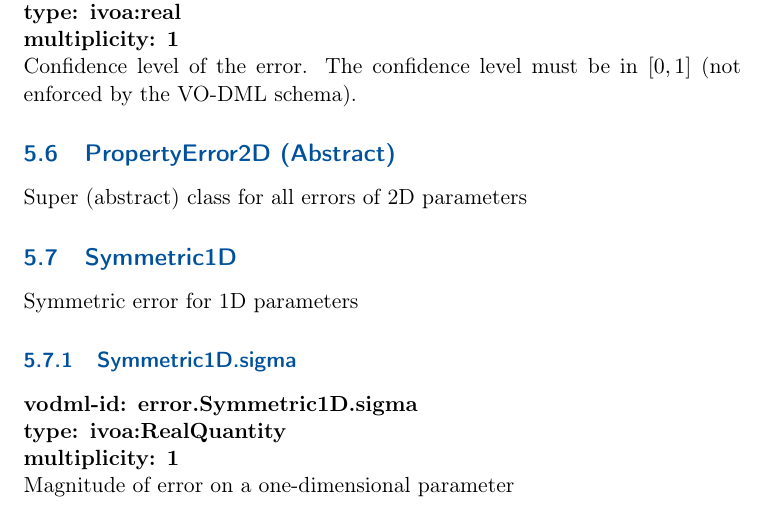
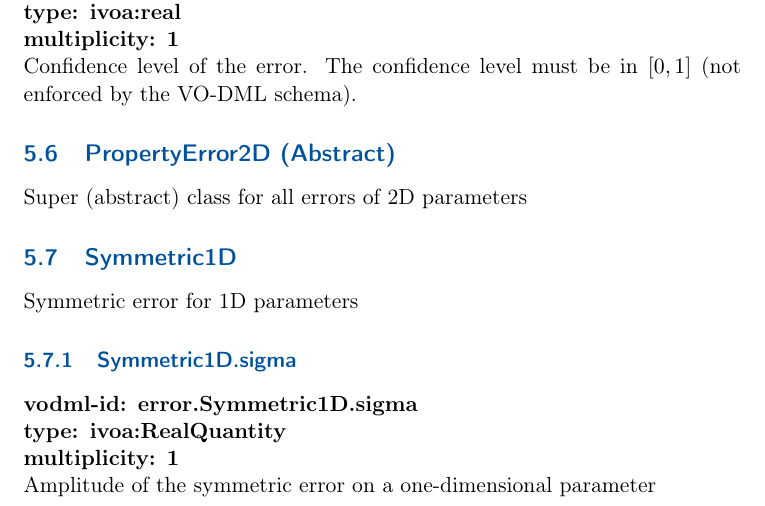
Before and after one commit to ivoa-std/MANGO, a LaTeX document (doc/MANGO.tex, which reads doc/model.tex): part of page 38 of 59, cut so that both start at the same text. Compiled offline with pdfLaTeX; a LaTeX package or settings file that is missing is left out.

Commit message:
replace error magnitude with error amplitude

```diff
--- a/doc/model.tex
+++ b/doc/model.tex
@@ -687,7 +687,7 @@
       \textbf{vodml-id: error.Symmetric1D.sigma} \newline
       \textbf{type: \hyperref[sect:ivoa]{ivoa:RealQuantity}} \newline
       \textbf{multiplicity: 1} \newline
-      Magnitude of error on a one-dimensional parameter
+      Amplitude of the symmetric error on a one-dimensional parameter
 
 \pagebreak
 \section{Package: dataorigin }
```
Also changed, not shown: vo-dml/desc/desc.error.Symmetric1D.sigma.txt (+1 -1 lines), 1 other file.
